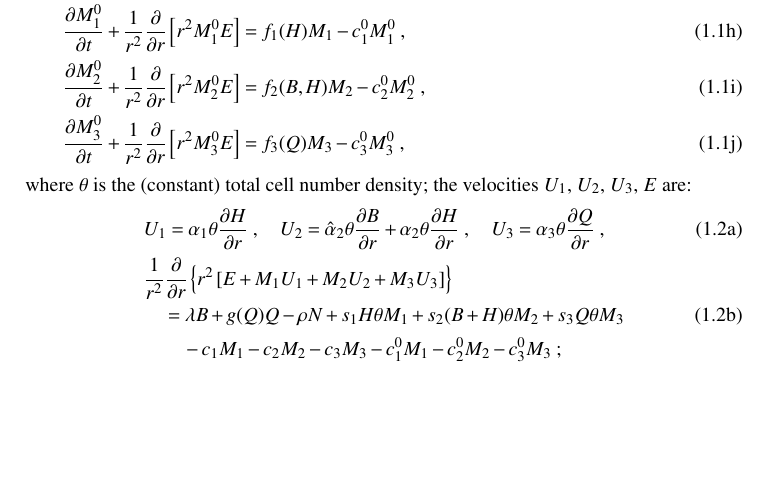
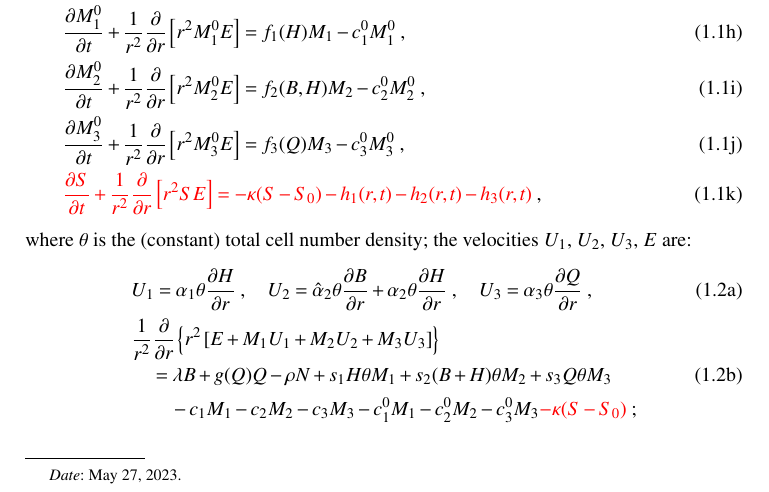
Before and after one commit to xyzeng-lehigh/tdsolve, a LaTeX paper (manual/numerics/numerics_oncolytic.tex): part of page 1 of 3, cut so that both start at the same text, the shorter picture padded with empty space. The pictures show the PDF file manual/numerics/numerics_oncolytic.pdf that the author committed with the source.

Commit message:
Added an empty space in oncolylic model
--HG--
branch : opn

```diff
--- a/manual/numerics/numerics_oncolytic.tex
+++ b/manual/numerics/numerics_oncolytic.tex
@@ -99,17 +99,19 @@
     \label{eq:eqn_pde_cell_n}
     &\pp{N}{t} + \frac{1}{r^2}\po{r}\left[r^2NE\right] = \delta H + k_1M_1\theta H + k_2M_2\theta B + k_3M_2\theta H + k_4M_3\theta Q - \rho N\;, \\
     \label{eq:eqn_pde_cell_m1}
-    &\pp{M_1}{t} + \frac{1}{r^2}\po{r}\left[r^2M_1\left(E+U_1\right)\right] = \left[s_1H\theta-c_1-f_1(H)\right]M_1\;, \\
+    &\pp{M_1}{t} + \frac{1}{r^2}\po{r}\left[r^2M_1\left(E+U_1\right)\right] = \left[s_1H\theta-c_1-f_1(H)\right]M_1 {\color{red} + h_1(r,t)}\;, \\
     \label{eq:eqn_pde_cell_m2}
-    &\pp{M_2}{t} + \frac{1}{r^2}\po{r}\left[r^2M_2\left(E+U_2\right)\right] = \left[s_2(B+H)\theta-c_2-f_2(B,H)\right]M_2\;, \\
+    &\pp{M_2}{t} + \frac{1}{r^2}\po{r}\left[r^2M_2\left(E+U_2\right)\right] = \left[s_2(B+H)\theta-c_2-f_2(B,H)\right]M_2 {\color{red} + h_2(r,t)}\;, \\
     \label{eq:eqn_pde_cell_m3}
-    &\pp{M_3}{t} + \frac{1}{r^2}\po{r}\left[r^2M_3\left(E+U_3\right)\right] = \left[s_3Q\theta-c_3-f_3(Q)\right]M_3\;, \\
+    &\pp{M_3}{t} + \frac{1}{r^2}\po{r}\left[r^2M_3\left(E+U_3\right)\right] = \left[s_3Q\theta-c_3-f_3(Q)\right]M_3 {\color{red} + h_3(r,t)}\;, \\
     \label{eq:eqn_pde_cell_m1e}
     &\pp{M_1^0}{t} + \frac{1}{r^2}\po{r}\left[r^2M_1^0E\right] = f_1(H)M_1-c_1^0M_1^0\;, \\
     \label{eq:eqn_pde_cell_m2e}
     &\pp{M_2^0}{t} + \frac{1}{r^2}\po{r}\left[r^2M_2^0E\right] = f_2(B,H)M_2-c_2^0M_2^0\;, \\
     \label{eq:eqn_pde_cell_m3e}
-    &\pp{M_3^0}{t} + \frac{1}{r^2}\po{r}\left[r^2M_3^0E\right] = f_3(Q)M_3-c_3^0M_3^0\;,
+    &\pp{M_3^0}{t} + \frac{1}{r^2}\po{r}\left[r^2M_3^0E\right] = f_3(Q)M_3-c_3^0M_3^0\;, \\
+    \label{eq:eqn_pde_cell_s}
+    &{\color{red}\pp{S}{t} + \frac{1}{r^2}\po{r}\left[r^2SE\right] = -\kappa(S-S_0) - h_1(r,t) - h_2(r,t) - h_3(r,t)}\;,
   \end{align}
 \end{subequations}
 where $\theta$ is the (constant) total cell number density; the velocities $U_1$, $U_2$, $U_3$, $E$ are:
@@ -122,7 +124,7 @@
     \label{eq:eqn_pde_vel_e}
     &\quad = \lambda B + g(Q)Q-\rho N +s_1H\theta M_1+s_2(B+H)\theta M_2+s_3Q\theta M_3 \\
     \notag
-    &\qquad -c_1M_1-c_2M_2-c_3M_3-c_1^0M_1-c_2^0M_2-c_3^0M_3\;;
+    &\qquad -c_1M_1-c_2M_2-c_3M_3-c_1^0M_1-c_2^0M_2-c_3^0M_3{\color{red}-\kappa(S-S_0)}\;;
   \end{align}
 \end{subequations}
 and lastly the virus number density $V$ is determined by the diffusion equation:
```
Also changed, not shown: manual/numerics.pdf, manual/numerics/numerics.pdf, manual/numerics/numerics_oncolytic.pdf, manual/numerics_oncolytic.pdf, 2 other files.
